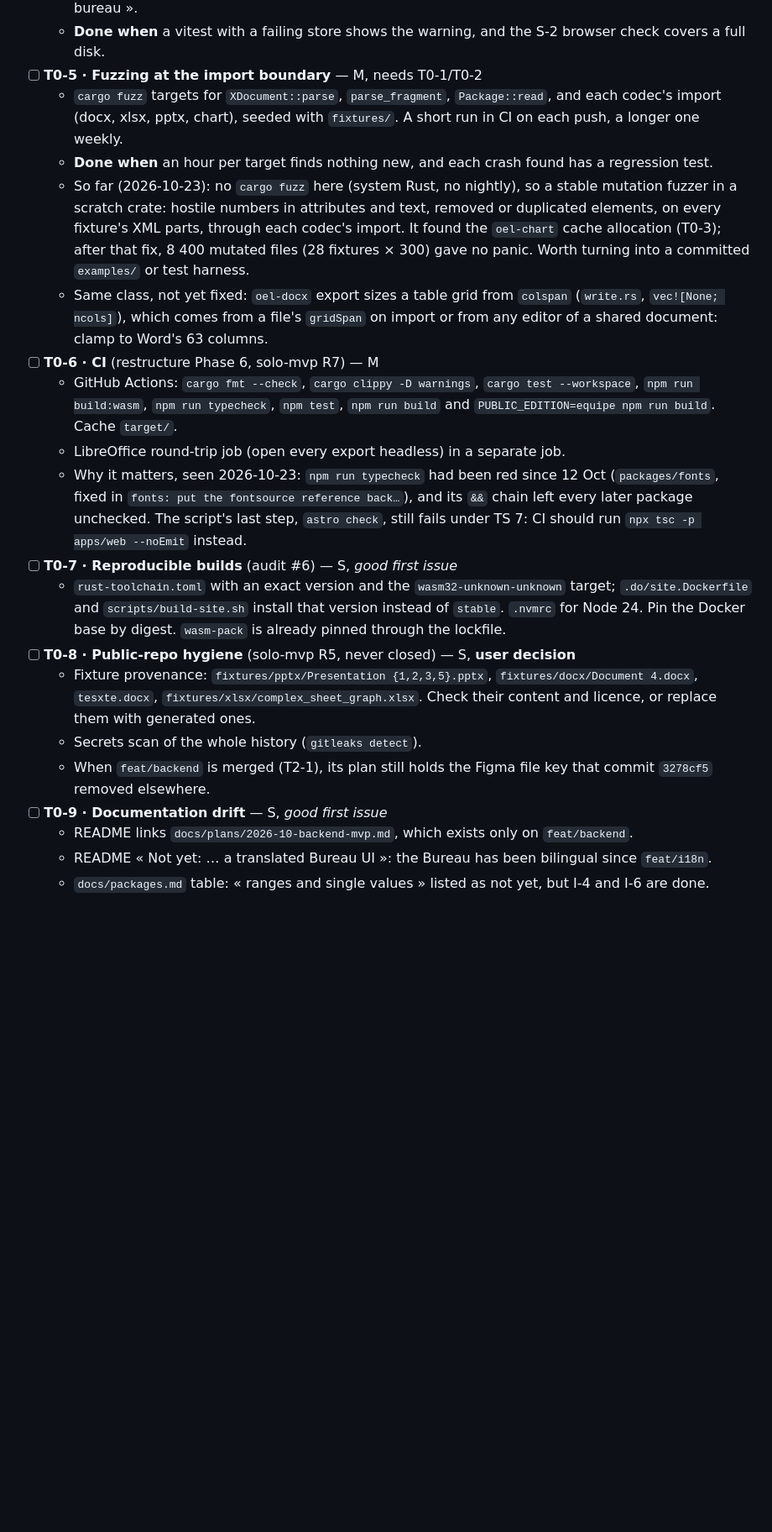
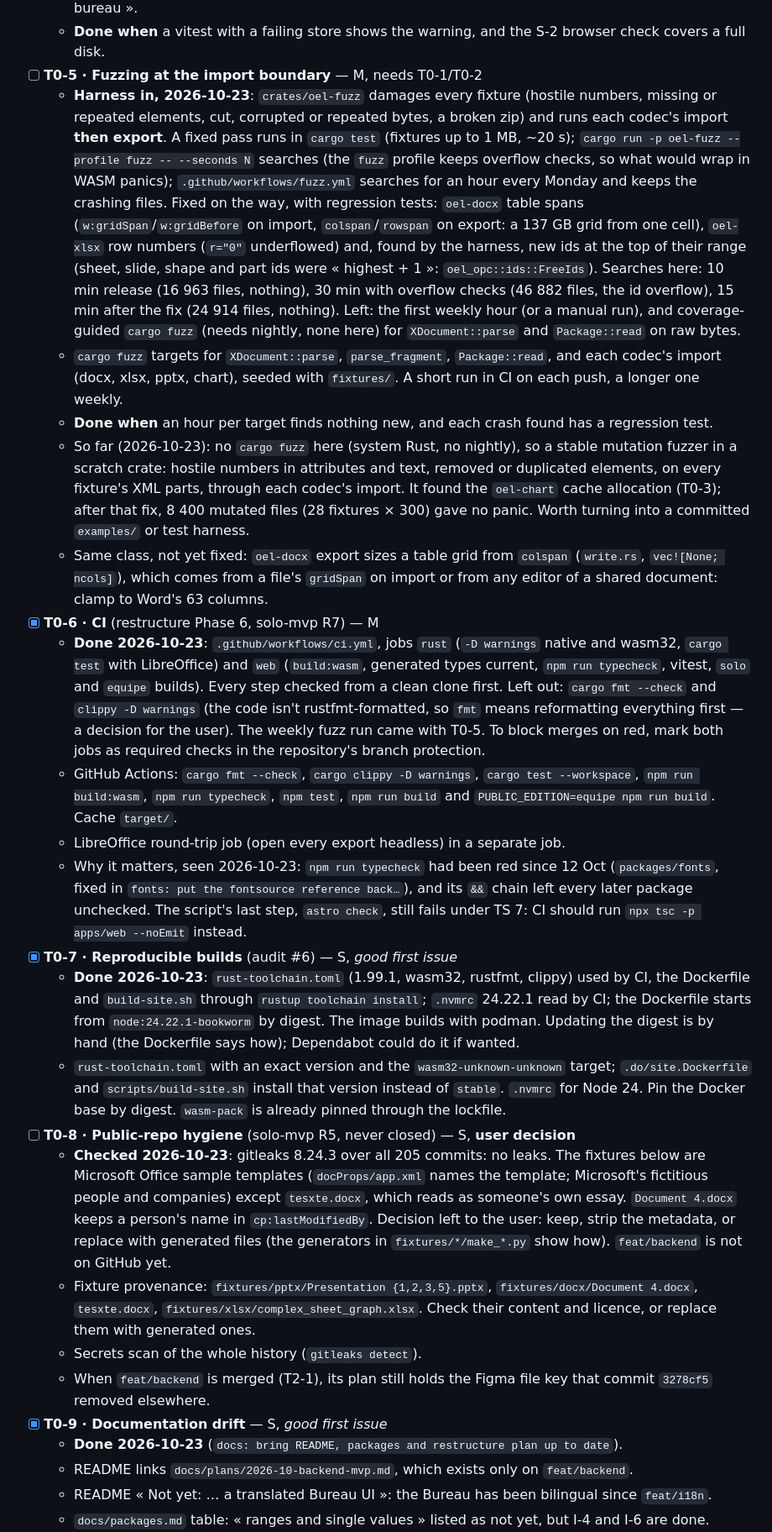
Before and after one commit to EaglesView/oel-studio, a Markdown page: docs/plans/2026-10-backlog.md, the part around one of its changes. Shown at 84% size. GitHub-like rendering; blank space fills up the shorter version.

Commit message:
docs: backlog — T0-5 harness, T0-7 and T0-9 done, T0-8 checked
Records what each Tier 0 item became and what is left: the first
weekly fuzz hour and coverage-guided fuzzing, and the user's decision
on the template fixtures. Restores the T0-6 tick that a merge of main
into ci/github-actions dropped.

Co-Authored-By: Claude Opus 5.5 <noreply@anthropic.com>
Claude-Session: https://claude.ai/code/session_01AiBfVS9Kagj5sGhQCDYyX4

```diff
--- a/docs/plans/2026-10-backlog.md
+++ b/docs/plans/2026-10-backlog.md
@@ -76,6 +76,17 @@ The repository has been public since 13 Oct, and the solo build is the hosted pr
   - Surface `QuotaExceededError` (and failed y-indexeddb writes) as a lasting warning with « Exporter le bureau ».
   - **Done when** a vitest with a failing store shows the warning, and the S-2 browser check covers a full disk.
 - [ ] **T0-5 · Fuzzing at the import boundary** — M, needs T0-1/T0-2
+  - **Harness in, 2026-10-23**: `crates/oel-fuzz` damages every fixture (hostile numbers, missing or repeated
+    elements, cut, corrupted or repeated bytes, a broken zip) and runs each codec's import **then export**. A fixed
+    pass runs in `cargo test` (fixtures up to 1 MB, ~20 s); `cargo run -p oel-fuzz --profile fuzz -- --seconds N`
+    searches (the `fuzz` profile keeps overflow checks, so what would wrap in WASM panics); `.github/workflows/fuzz.yml`
+    searches for an hour every Monday and keeps the crashing files. Fixed on the way, with regression tests:
+    `oel-docx` table spans (`w:gridSpan`/`w:gridBefore` on import, `colspan`/`rowspan` on export: a 137 GB grid from
+    one cell), `oel-xlsx` row numbers (`r="0"` underflowed) and, found by the harness, new ids at the top of their
+    range (sheet, slide, shape and part ids were « highest + 1 »: `oel_opc::ids::FreeIds`). Searches here: 10 min
+    release (16 963 files, nothing), 30 min with overflow checks (46 882 files, the id overflow), 15 min after the
+    fix (24 914 files, nothing). Left: the first weekly hour (or a manual run), and coverage-guided `cargo fuzz`
+    (needs nightly, none here) for `XDocument::parse` and `Package::read` on raw bytes.
   - `cargo fuzz` targets for `XDocument::parse`, `parse_fragment`, `Package::read`, and each codec's import (docx,
     xlsx, pptx, chart), seeded with `fixtures/`. A short run in CI on each push, a longer one weekly.
   - **Done when** an hour per target finds nothing new, and each crash found has a regression test.
@@ -86,23 +97,39 @@ The repository has been public since 13 Oct, and the solo build is the hosted pr
   - Same class, not yet fixed: `oel-docx` export sizes a table grid from `colspan` (`write.rs`, `vec![None; ncols]`),
     which comes from a file's `gridSpan` on import or from any editor of a shared document: clamp to Word's 63
     columns.
-- [ ] **T0-6 · CI** (restructure Phase 6, solo-mvp R7) — M
+- [x] **T0-6 · CI** (restructure Phase 6, solo-mvp R7) — M
+  - **Done 2026-10-23**: `.github/workflows/ci.yml`, jobs `rust` (`-D warnings` native and wasm32, `cargo test` with
+    LibreOffice) and `web` (`build:wasm`, generated types current, `npm run typecheck`, vitest, `solo` and `equipe`
+    builds). Every step checked from a clean clone first. Left out: `cargo fmt --check` and `clippy -D warnings`
+    (the code isn't rustfmt-formatted, so `fmt` means reformatting everything first — a decision for the user). The
+    weekly fuzz run came with T0-5. To block merges on red, mark both jobs as required checks in the repository's
+    branch protection.
   - GitHub Actions: `cargo fmt --check`, `cargo clippy -D warnings`, `cargo test --workspace`, `npm run build:wasm`,
     `npm run typecheck`, `npm test`, `npm run build` and `PUBLIC_EDITION=equipe npm run build`. Cache `target/`.
   - LibreOffice round-trip job (open every export headless) in a separate job.
   - Why it matters, seen 2026-10-23: `npm run typecheck` had been red since 12 Oct (`packages/fonts`, fixed in
     `fonts: put the fontsource reference back…`), and its `&&` chain left every later package unchecked. The script's
     last step, `astro check`, still fails under TS 7: CI should run `npx tsc -p apps/web --noEmit` instead.
-- [ ] **T0-7 · Reproducible builds** (audit #6) — S, *good first issue*
+- [x] **T0-7 · Reproducible builds** (audit #6) — S, *good first issue*
+  - **Done 2026-10-23**: `rust-toolchain.toml` (1.99.1, wasm32, rustfmt, clippy) used by CI, the Dockerfile and
+    `build-site.sh` through `rustup toolchain install`; `.nvmrc` 24.22.1 read by CI; the Dockerfile starts from
+    `node:24.22.1-bookworm` by digest. The image builds with podman. Updating the digest is by hand (the Dockerfile
+    says how); Dependabot could do it if wanted.
   - `rust-toolchain.toml` with an exact version and the `wasm32-unknown-unknown` target; `.do/site.Dockerfile` and
     `scripts/build-site.sh` install that version instead of `stable`. `.nvmrc` for Node 24. Pin the Docker base by
     digest. `wasm-pack` is already pinned through the lockfile.
 - [ ] **T0-8 · Public-repo hygiene** (solo-mvp R5, never closed) — S, **user decision**
+  - **Checked 2026-10-23**: gitleaks 8.24.3 over all 205 commits: no leaks. The fixtures below are Microsoft Office
+    sample templates (`docProps/app.xml` names the template; Microsoft's fictitious people and companies) except
+    `tesxte.docx`, which reads as someone's own essay. `Document 4.docx` keeps a person's name in
+    `cp:lastModifiedBy`. Decision left to the user: keep, strip the metadata, or replace with generated files (the
+    generators in `fixtures/*/make_*.py` show how). `feat/backend` is not on GitHub yet.
   - Fixture provenance: `fixtures/pptx/Presentation {1,2,3,5}.pptx`, `fixtures/docx/Document 4.docx`, `tesxte.docx`,
     `fixtures/xlsx/complex_sheet_graph.xlsx`. Check their content and licence, or replace them with generated ones.
   - Secrets scan of the whole history (`gitleaks detect`).
   - When `feat/backend` is merged (T2-1), its plan still holds the Figma file key that commit `3278cf5` removed elsewhere.
-- [ ] **T0-9 · Documentation drift** — S, *good first issue*
+- [x] **T0-9 · Documentation drift** — S, *good first issue*
+  - **Done 2026-10-23** (`docs: bring README, packages and restructure plan up to date`).
   - README links `docs/plans/2026-10-backend-mvp.md`, which exists only on `feat/backend`.
   - README « Not yet: … a translated Bureau UI »: the Bureau has been bilingual since `feat/i18n`.
   - `docs/packages.md` table: « ranges and single values » listed as not yet, but I-4 and I-6 are done.
```
Also changed, not shown: other parts of docs/plans/2026-10-backlog.md (+3 -0 lines).
